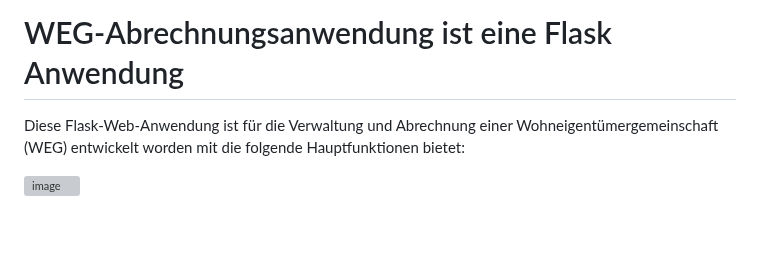
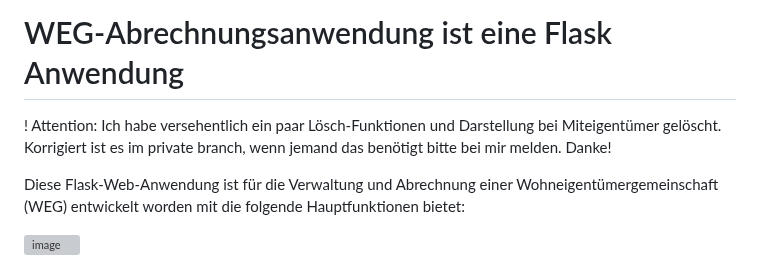
Before and after one commit to fholzi8/Eigentuemer-selbstverwaltung-public, a Markdown page: README.md, the part around the change. Rendered like a GitHub page; blank space fills up the shorter version; grey boxes are pictures that could not be loaded.

```diff
--- a/README.md
+++ b/README.md
@@ -1,5 +1,7 @@
 WEG-Abrechnungsanwendung ist eine Flask Anwendung
 ==================================================
+
+! Attention: Ich habe versehentlich ein paar Lösch-Funktionen und Darstellung bei Miteigentümer gelöscht. Korrigiert ist es im private branch, wenn jemand das benötigt bitte bei mir melden. Danke!
 
 Diese Flask-Web-Anwendung ist für die Verwaltung und Abrechnung einer Wohneigentümergemeinschaft (WEG)
 entwickelt worden mit die folgende Hauptfunktionen bietet:
```
